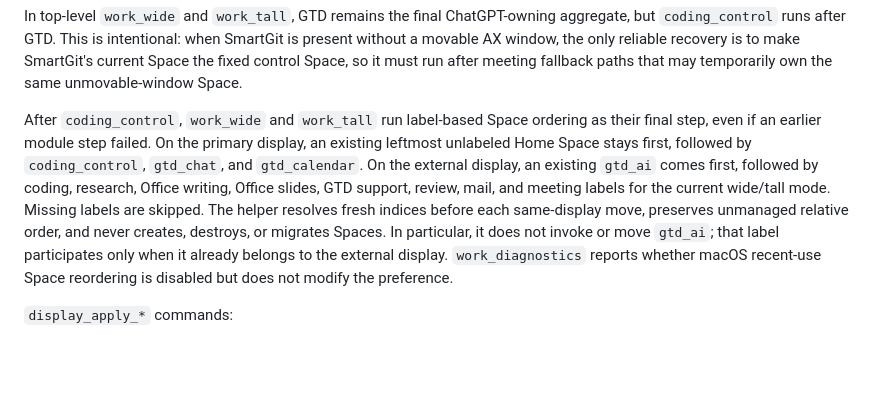
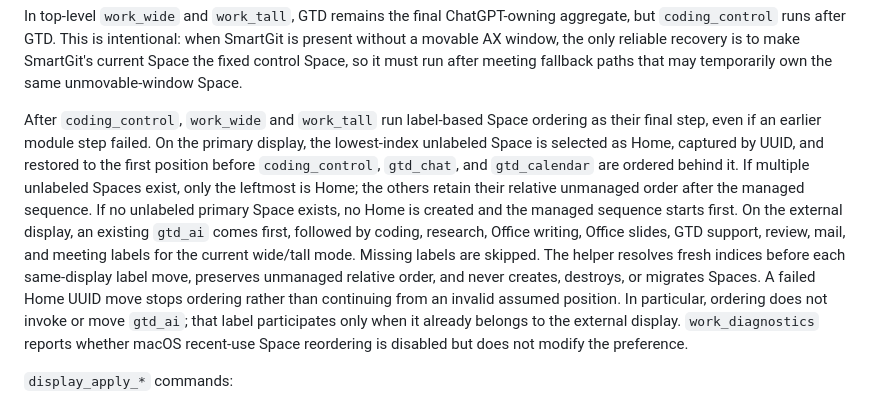
Before and after one commit to tulip-lab/spacewright, a Markdown page: design-notes.md, the part around the change. GitHub-like rendering; blank space fills up the shorter version.

```diff
--- a/design-notes.md
+++ b/design-notes.md
@@ -102,7 +102,7 @@ The whole-workspace hotkeys intentionally use `;` rather than `and` so `work_*`
 
 In top-level `work_wide` and `work_tall`, GTD remains the final ChatGPT-owning aggregate, but `coding_control` runs after GTD. This is intentional: when SmartGit is present without a movable AX window, the only reliable recovery is to make SmartGit's current Space the fixed control Space, so it must run after meeting fallback paths that may temporarily own the same unmovable-window Space.
 
-After `coding_control`, `work_wide` and `work_tall` run label-based Space ordering as their final step, even if an earlier module step failed. On the primary display, an existing leftmost unlabeled Home Space stays first, followed by `coding_control`, `gtd_chat`, and `gtd_calendar`. On the external display, an existing `gtd_ai` comes first, followed by coding, research, Office writing, Office slides, GTD support, review, mail, and meeting labels for the current wide/tall mode. Missing labels are skipped. The helper resolves fresh indices before each same-display move, preserves unmanaged relative order, and never creates, destroys, or migrates Spaces. In particular, it does not invoke or move `gtd_ai`; that label participates only when it already belongs to the external display. `work_diagnostics` reports whether macOS recent-use Space reordering is disabled but does not modify the preference.
+After `coding_control`, `work_wide` and `work_tall` run label-based Space ordering as their final step, even if an earlier module step failed. On the primary display, the lowest-index unlabeled Space is selected as Home, captured by UUID, and restored to the first position before `coding_control`, `gtd_chat`, and `gtd_calendar` are ordered behind it. If multiple unlabeled Spaces exist, only the leftmost is Home; the others retain their relative unmanaged order after the managed sequence. If no unlabeled primary Space exists, no Home is created and the managed sequence starts first. On the external display, an existing `gtd_ai` comes first, followed by coding, research, Office writing, Office slides, GTD support, review, mail, and meeting labels for the current wide/tall mode. Missing labels are skipped. The helper resolves fresh indices before each same-display label move, preserves unmanaged relative order, and never creates, destroys, or migrates Spaces. A failed Home UUID move stops ordering rather than continuing from an invalid assumed position. In particular, ordering does not invoke or move `gtd_ai`; that label participates only when it already belongs to the external display. `work_diagnostics` reports whether macOS recent-use Space reordering is disabled but does not modify the preference.
 
 `display_apply_*` commands:
 
```
Also changed, not shown: README.md (+4 -3 lines).
